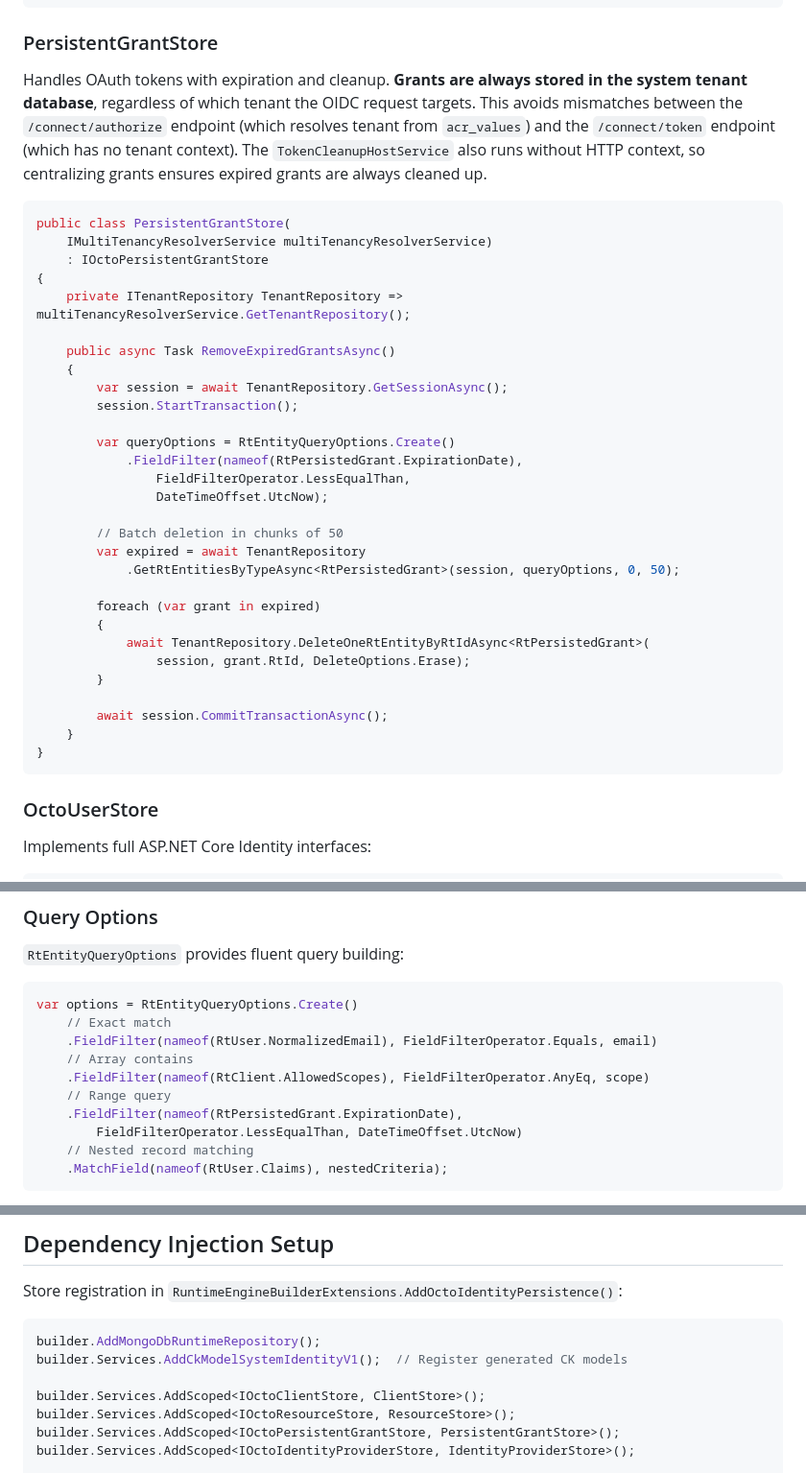
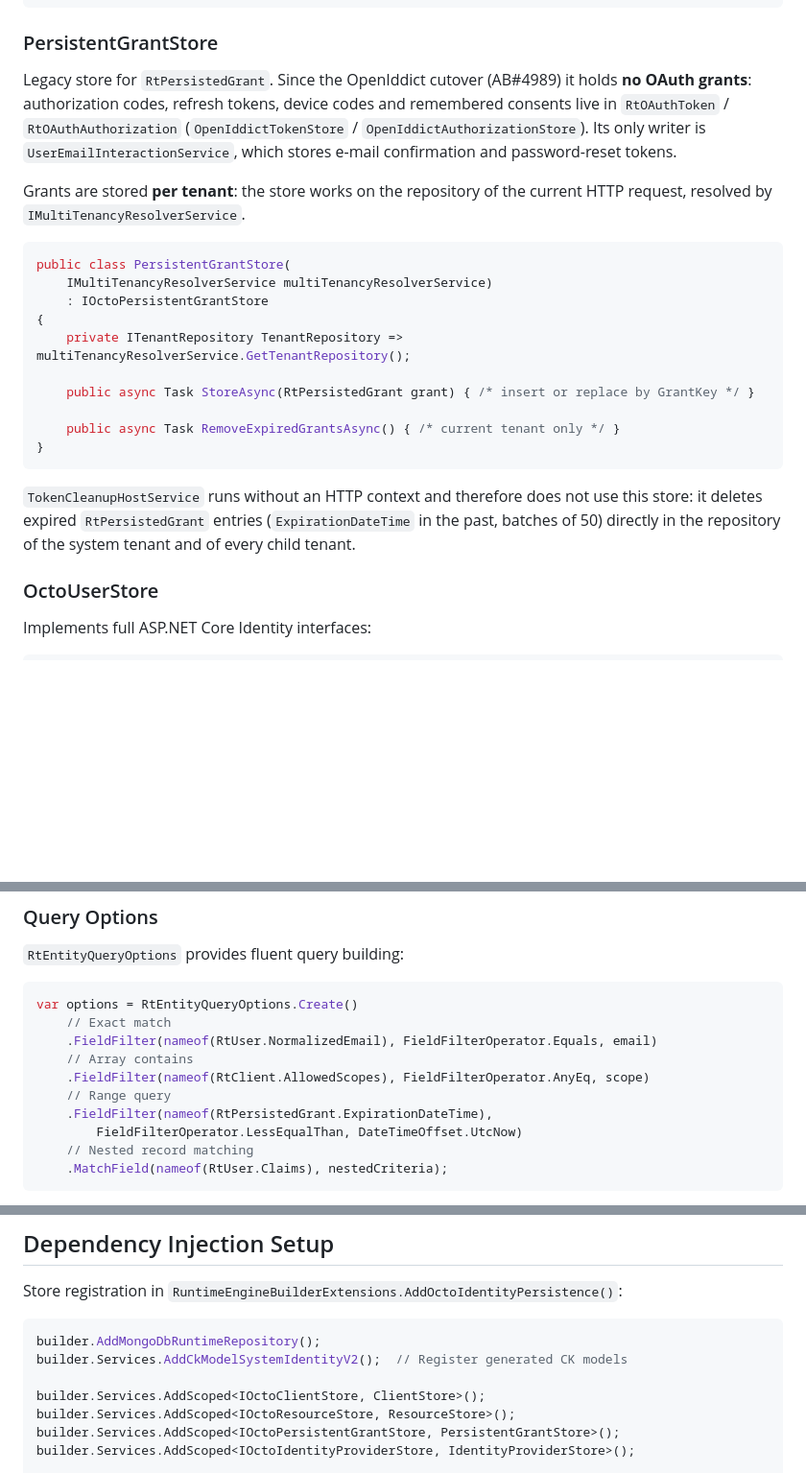
Before and after one commit to meshmakers/octo-identity-services, a Markdown page: docs/persistence.md, 3 parts joined by grey strips. Shown at 96% size. Drawn GitHub-style; blank space fills up the shorter version.

Commit message:
AB#6648 Fix: Correct the PersistentGrantStore section in persistence docs
The section still described the pre-OpenIddict centralized grant storage.
PersistentGrantStore is per tenant and only holds e-mail confirmation and
password-reset tokens; TokenCleanupHostService cleans RtPersistedGrant
directly per tenant. Also fixes ExpirationDateTime and AddCkModelSystemIdentityV2.

Co-Authored-By: Claude Opus 5.5 (1M context) <noreply@anthropic.com>

````diff
--- a/docs/persistence.md
+++ b/docs/persistence.md
@@ -279,7 +279,13 @@ public class ClientStore : IOctoClientStore
 
 ### PersistentGrantStore
 
-Handles OAuth tokens with expiration and cleanup. **Grants are always stored in the system tenant database**, regardless of which tenant the OIDC request targets. This avoids mismatches between the `/connect/authorize` endpoint (which resolves tenant from `acr_values`) and the `/connect/token` endpoint (which has no tenant context). The `TokenCleanupHostService` also runs without HTTP context, so centralizing grants ensures expired grants are always cleaned up.
+Legacy store for `RtPersistedGrant`. Since the OpenIddict cutover (AB#4989) it holds **no OAuth grants**:
+authorization codes, refresh tokens, device codes and remembered consents live in `RtOAuthToken` /
+`RtOAuthAuthorization` (`OpenIddictTokenStore` / `OpenIddictAuthorizationStore`). Its only writer is
+`UserEmailInteractionService`, which stores e-mail confirmation and password-reset tokens.
+
+Grants are stored **per tenant**: the store works on the repository of the current HTTP request, resolved by
+`IMultiTenancyResolverService`.
 
 ```csharp
 public class PersistentGrantStore(
@@ -288,30 +294,15 @@ public class PersistentGrantStore(
 {
     private ITenantRepository TenantRepository => multiTenancyResolverService.GetTenantRepository();
 
-    public async Task RemoveExpiredGrantsAsync()
-    {
-        var session = await TenantRepository.GetSessionAsync();
-        session.StartTransaction();
+    public async Task StoreAsync(RtPersistedGrant grant) { /* insert or replace by GrantKey */ }
 
-        var queryOptions = RtEntityQueryOptions.Create()
-            .FieldFilter(nameof(RtPersistedGrant.ExpirationDate),
-                FieldFilterOperator.LessEqualThan,
-                DateTimeOffset.UtcNow);
-
-        // Batch deletion in chunks of 50
-        var expired = await TenantRepository
-            .GetRtEntitiesByTypeAsync<RtPersistedGrant>(session, queryOptions, 0, 50);
-
-        foreach (var grant in expired)
-        {
-            await TenantRepository.DeleteOneRtEntityByRtIdAsync<RtPersistedGrant>(
-                session, grant.RtId, DeleteOptions.Erase);
-        }
-
-        await session.CommitTransactionAsync();
-    }
+    public async Task RemoveExpiredGrantsAsync() { /* current tenant only */ }
 }
 ```
+
+`TokenCleanupHostService` runs without an HTTP context and therefore does not use this store: it deletes
+expired `RtPersistedGrant` entries (`ExpirationDateTime` in the past, batches of 50) directly in the repository
+of the system tenant and of every child tenant.
 
 ### OctoUserStore
 
@@ -368,7 +359,7 @@ var options = RtEntityQueryOptions.Create()
     // Array contains
     .FieldFilter(nameof(RtClient.AllowedScopes), FieldFilterOperator.AnyEq, scope)
     // Range query
-    .FieldFilter(nameof(RtPersistedGrant.ExpirationDate),
+    .FieldFilter(nameof(RtPersistedGrant.ExpirationDateTime),
         FieldFilterOperator.LessEqualThan, DateTimeOffset.UtcNow)
     // Nested record matching
     .MatchField(nameof(RtUser.Claims), nestedCriteria);
@@ -693,7 +684,7 @@ Store registration in `RuntimeEngineBuilderExtensions.AddOctoIdentityPersistence
 
 ```csharp
 builder.AddMongoDbRuntimeRepository();
-builder.Services.AddCkModelSystemIdentityV1();  // Register generated CK models
+builder.Services.AddCkModelSystemIdentityV2();  // Register generated CK models
 
 builder.Services.AddScoped<IOctoClientStore, ClientStore>();
 builder.Services.AddScoped<IOctoResourceStore, ResourceStore>();
````
